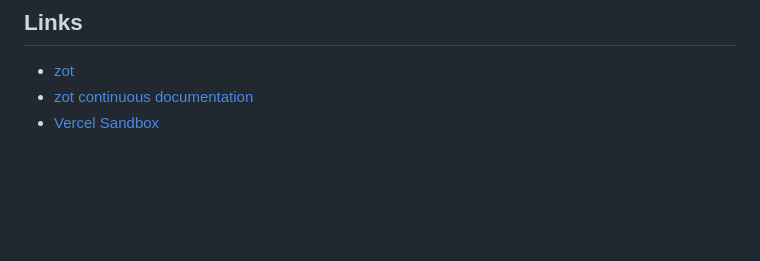
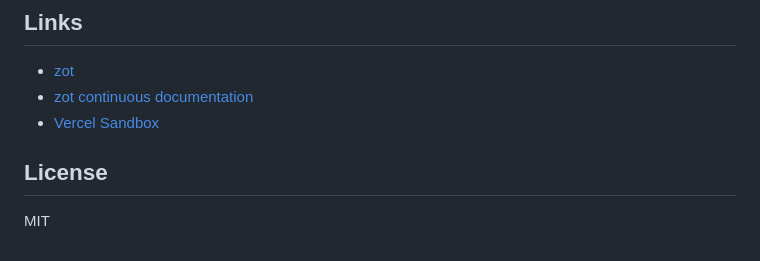
Before and after one commit to patriceckhart/zot-continuous-vercel, a Markdown page: README.md, the part around the change. GitHub-like rendering; blank space fills up the shorter version.

Commit message:
Add License

```diff
--- a/README.md
+++ b/README.md
@@ -158,3 +158,7 @@ Tests run locally only. They do not create sandboxes or call any paid service.
 - [zot](https://zot.sh)
 - [zot continuous documentation](https://github.com/patriceckhart/zot/blob/main/docs/continuous.md)
 - [Vercel Sandbox](https://vercel.com/docs/sandbox)
+
+## License
+
+MIT
```
